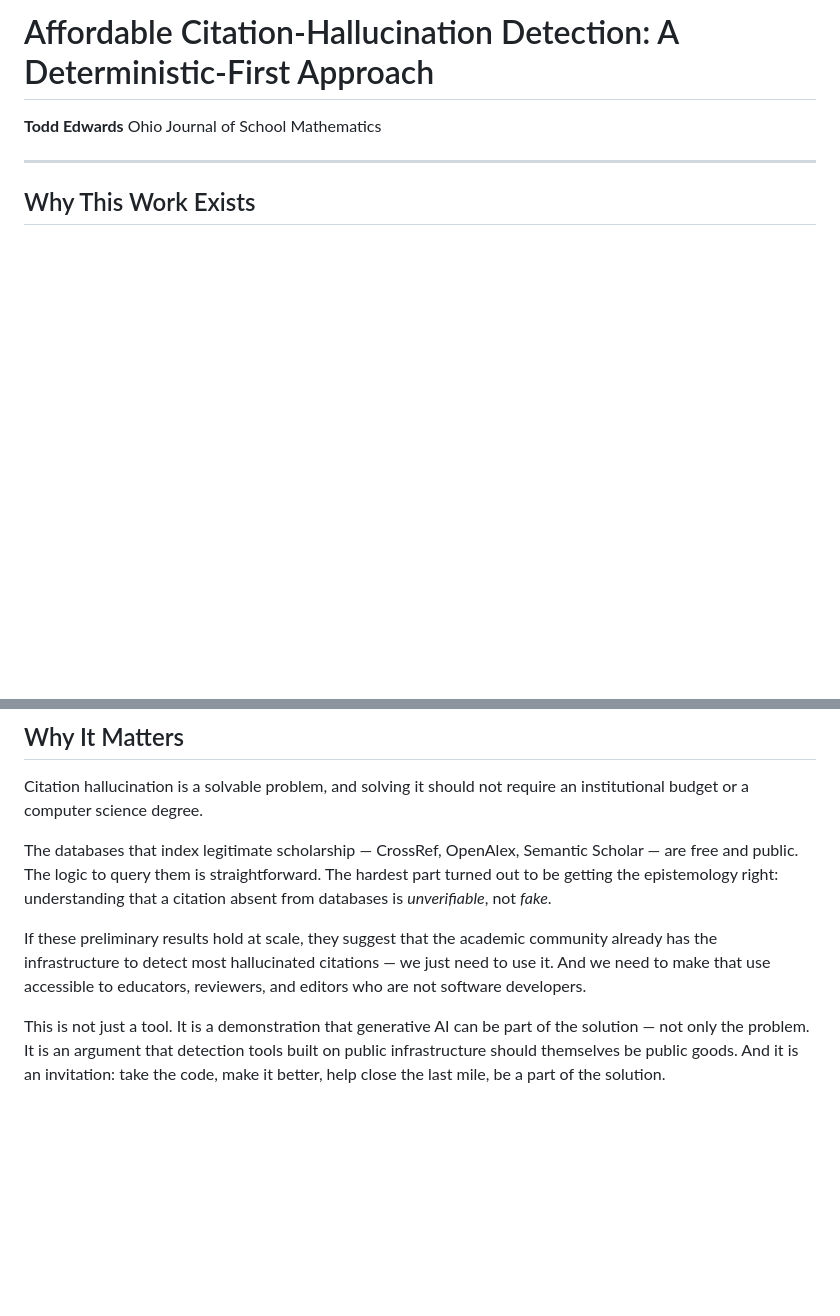
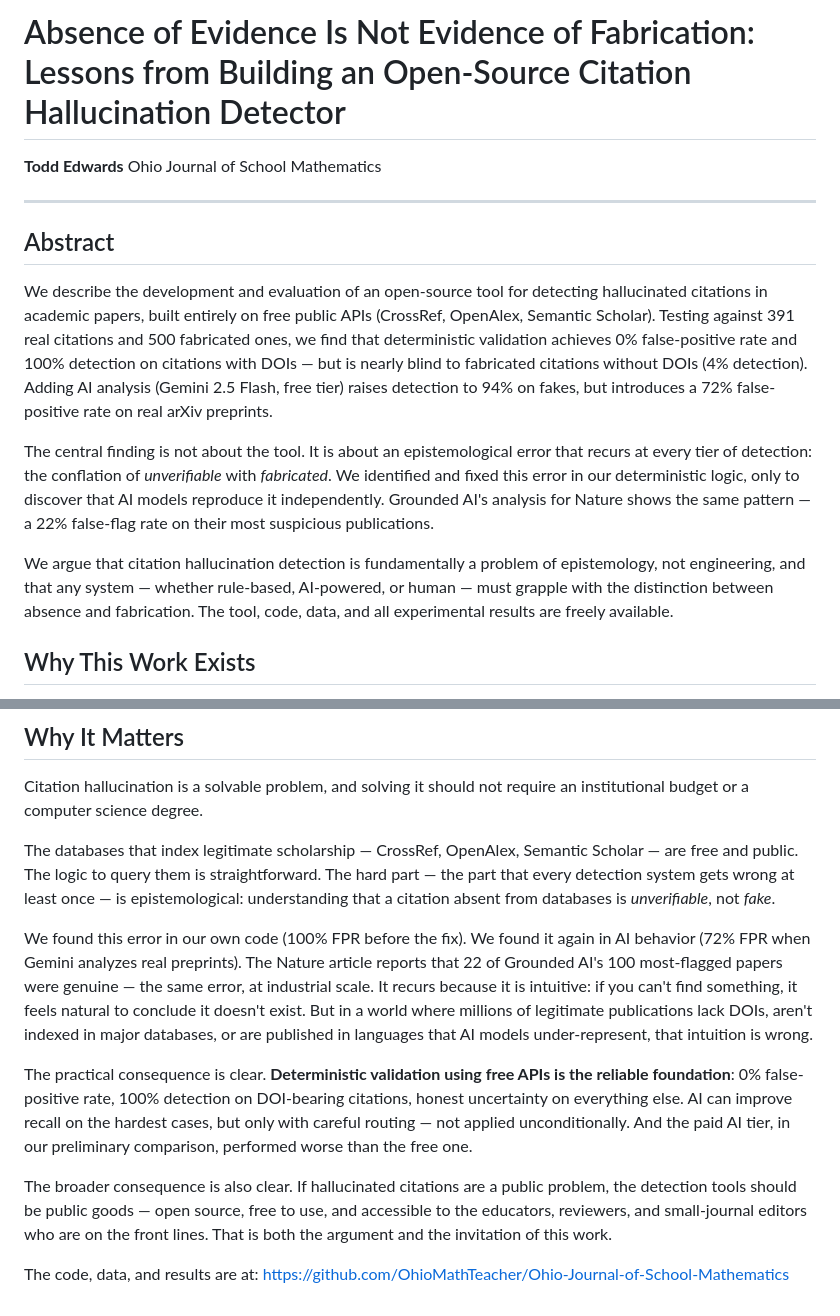
Before and after one commit to OhioMathTeacher/Ohio-Journal-of-School-Mathematics, a Markdown page: ABSTRACT.md, 2 parts joined by grey strips. GitHub-like rendering; blank space fills up the shorter version.

Commit message:
Elevate central thesis: the epistemological error recurring at every tier
New title: "Absence of Evidence Is Not Evidence of Fabrication."
Added formal abstract summarizing all findings. Rewrote conclusion to
frame the recurring error (our code, AI models, Grounded AI) as the
central contribution, not the tool itself.

https://claude.ai/code/session_015MRk1f3tX8Z7jmwfPzhDJD

```diff
--- a/ABSTRACT.md
+++ b/ABSTRACT.md
@@ -1,9 +1,35 @@
-# Affordable Citation-Hallucination Detection: A Deterministic-First Approach
+# Absence of Evidence Is Not Evidence of Fabrication: Lessons from Building an Open-Source Citation Hallucination Detector
 
 **Todd Edwards**
 Ohio Journal of School Mathematics
 
 ---
+
+## Abstract
+
+We describe the development and evaluation of an open-source tool for
+detecting hallucinated citations in academic papers, built entirely on
+free public APIs (CrossRef, OpenAlex, Semantic Scholar).  Testing
+against 391 real citations and 500 fabricated ones, we find that
+deterministic validation achieves 0% false-positive rate and 100%
+detection on citations with DOIs — but is nearly blind to fabricated
+citations without DOIs (4% detection).  Adding AI analysis (Gemini 2.5
+Flash, free tier) raises detection to 94% on fakes, but introduces a
+72% false-positive rate on real arXiv preprints.
+
+The central finding is not about the tool.  It is about an
+epistemological error that recurs at every tier of detection: the
+conflation of *unverifiable* with *fabricated*.  We identified and
+fixed this error in our deterministic logic, only to discover that
+AI models reproduce it independently.  Grounded AI's analysis for
+Nature shows the same pattern — a 22% false-flag rate on their most
+suspicious publications.
+
+We argue that citation hallucination detection is fundamentally a
+problem of epistemology, not engineering, and that any system — whether
+rule-based, AI-powered, or human — must grapple with the distinction
+between absence and fabrication.  The tool, code, data, and all
+experimental results are freely available.
 
 ## Why This Work Exists
 
@@ -299,18 +325,32 @@ require an institutional budget or a computer science degree.
 
 The databases that index legitimate scholarship — CrossRef, OpenAlex,
 Semantic Scholar — are free and public.  The logic to query them is
-straightforward.  The hardest part turned out to be getting the
-epistemology right: understanding that a citation absent from databases
-is *unverifiable*, not *fake*.
+straightforward.  The hard part — the part that every detection system
+gets wrong at least once — is epistemological: understanding that a
+citation absent from databases is *unverifiable*, not *fake*.
 
-If these preliminary results hold at scale, they suggest that the
-academic community already has the infrastructure to detect most
-hallucinated citations — we just need to use it.  And we need to make
-that use accessible to educators, reviewers, and editors who are not
-software developers.
+We found this error in our own code (100% FPR before the fix).  We
+found it again in AI behavior (72% FPR when Gemini analyzes real
+preprints).  The Nature article reports that 22 of Grounded AI's 100
+most-flagged papers were genuine — the same error, at industrial scale.
+It recurs because it is intuitive: if you can't find something, it
+feels natural to conclude it doesn't exist.  But in a world where
+millions of legitimate publications lack DOIs, aren't indexed in major
+databases, or are published in languages that AI models under-represent,
+that intuition is wrong.
 
-This is not just a tool.  It is a demonstration that generative AI can
-be part of the solution — not only the problem.  It is an argument
-that detection tools built on public infrastructure should themselves
-be public goods.  And it is an invitation: take the code, make it
-better, help close the last mile, be a part of the solution.
+The practical consequence is clear.  **Deterministic validation using
+free APIs is the reliable foundation**: 0% false-positive rate, 100%
+detection on DOI-bearing citations, honest uncertainty on everything
+else.  AI can improve recall on the hardest cases, but only with
+careful routing — not applied unconditionally.  And the paid AI tier,
+in our preliminary comparison, performed worse than the free one.
+
+The broader consequence is also clear.  If hallucinated citations are
+a public problem, the detection tools should be public goods — open
+source, free to use, and accessible to the educators, reviewers, and
+small-journal editors who are on the front lines.  That is both the
+argument and the invitation of this work.
+
+The code, data, and results are at:
+https://github.com/OhioMathTeacher/Ohio-Journal-of-School-Mathematics
```
